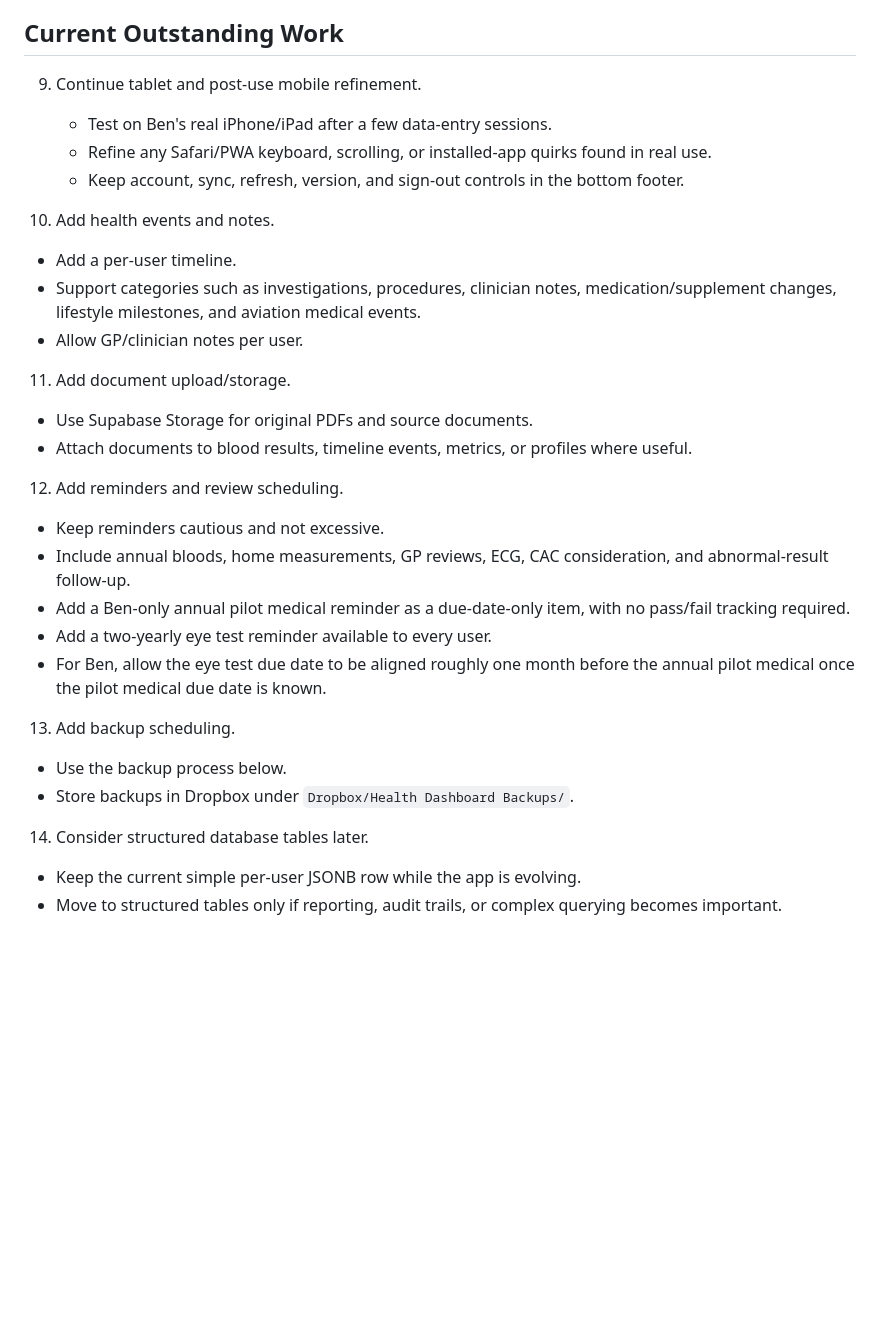
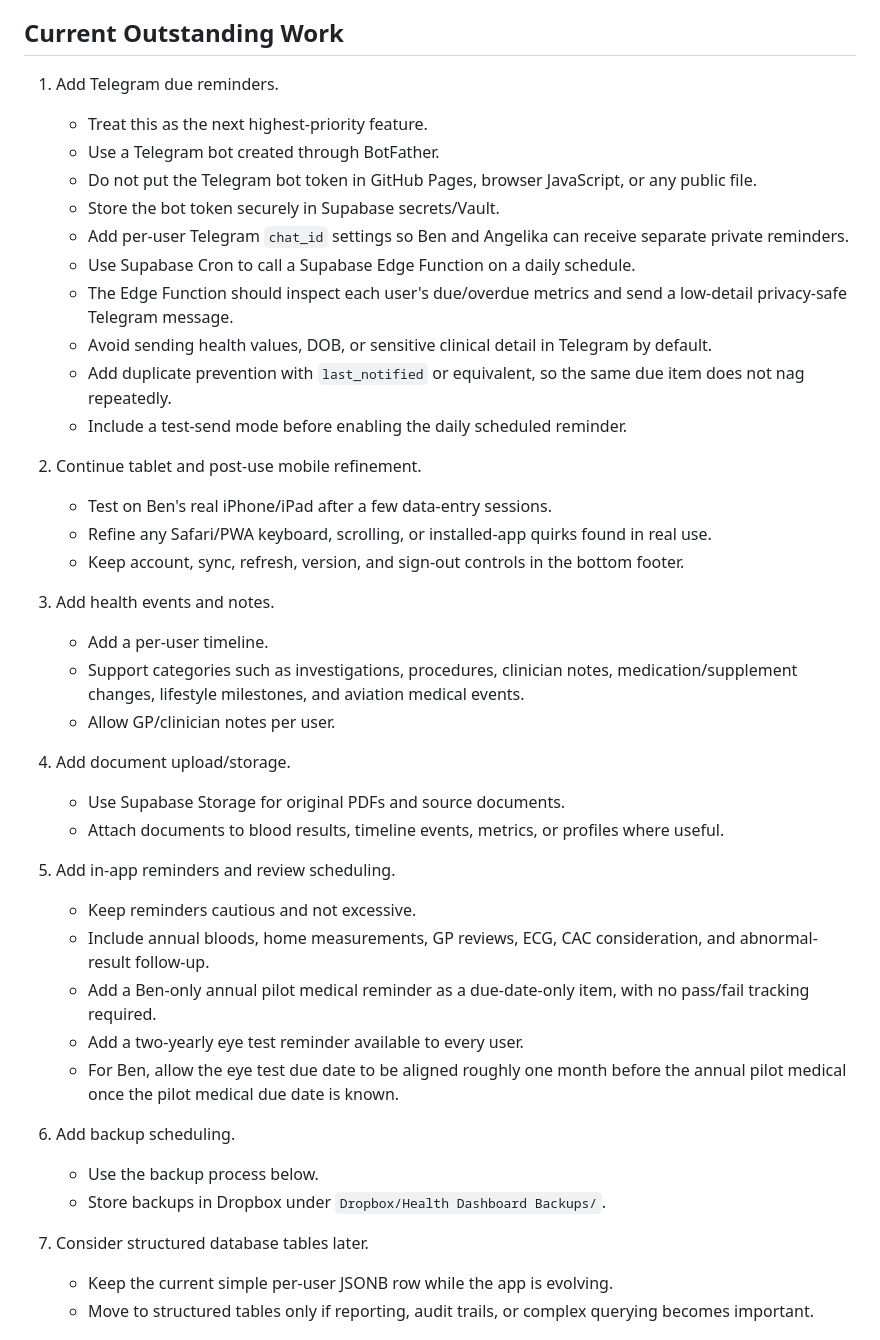
Before and after one commit to Benashy/health-tracker, a Markdown page: NEXT_STEPS.md, the part around the change. Rendered like a GitHub page; blank space fills up the shorter version.

Commit message:
Prioritise Telegram due reminders

```diff
--- a/NEXT_STEPS.md
+++ b/NEXT_STEPS.md
@@ -74,32 +74,44 @@ When Ben asks "what items are outstanding?", read this file first and use it as
 
 ## Current Outstanding Work
 
-9. Continue tablet and post-use mobile refinement.
+1. Add Telegram due reminders.
+   - Treat this as the next highest-priority feature.
+   - Use a Telegram bot created through BotFather.
+   - Do not put the Telegram bot token in GitHub Pages, browser JavaScript, or any public file.
+   - Store the bot token securely in Supabase secrets/Vault.
+   - Add per-user Telegram `chat_id` settings so Ben and Angelika can receive separate private reminders.
+   - Use Supabase Cron to call a Supabase Edge Function on a daily schedule.
+   - The Edge Function should inspect each user's due/overdue metrics and send a low-detail privacy-safe Telegram message.
+   - Avoid sending health values, DOB, or sensitive clinical detail in Telegram by default.
+   - Add duplicate prevention with `last_notified` or equivalent, so the same due item does not nag repeatedly.
+   - Include a test-send mode before enabling the daily scheduled reminder.
+
+2. Continue tablet and post-use mobile refinement.
    - Test on Ben's real iPhone/iPad after a few data-entry sessions.
    - Refine any Safari/PWA keyboard, scrolling, or installed-app quirks found in real use.
    - Keep account, sync, refresh, version, and sign-out controls in the bottom footer.
 
-10. Add health events and notes.
+3. Add health events and notes.
    - Add a per-user timeline.
    - Support categories such as investigations, procedures, clinician notes, medication/supplement changes, lifestyle milestones, and aviation medical events.
    - Allow GP/clinician notes per user.
 
-11. Add document upload/storage.
+4. Add document upload/storage.
    - Use Supabase Storage for original PDFs and source documents.
    - Attach documents to blood results, timeline events, metrics, or profiles where useful.
 
-12. Add reminders and review scheduling.
+5. Add in-app reminders and review scheduling.
    - Keep reminders cautious and not excessive.
    - Include annual bloods, home measurements, GP reviews, ECG, CAC consideration, and abnormal-result follow-up.
    - Add a Ben-only annual pilot medical reminder as a due-date-only item, with no pass/fail tracking required.
    - Add a two-yearly eye test reminder available to every user.
    - For Ben, allow the eye test due date to be aligned roughly one month before the annual pilot medical once the pilot medical due date is known.
 
-13. Add backup scheduling.
+6. Add backup scheduling.
    - Use the backup process below.
    - Store backups in Dropbox under `Dropbox/Health Dashboard Backups/`.
 
-14. Consider structured database tables later.
+7. Consider structured database tables later.
    - Keep the current simple per-user JSONB row while the app is evolving.
    - Move to structured tables only if reporting, audit trails, or complex querying becomes important.
 
```
